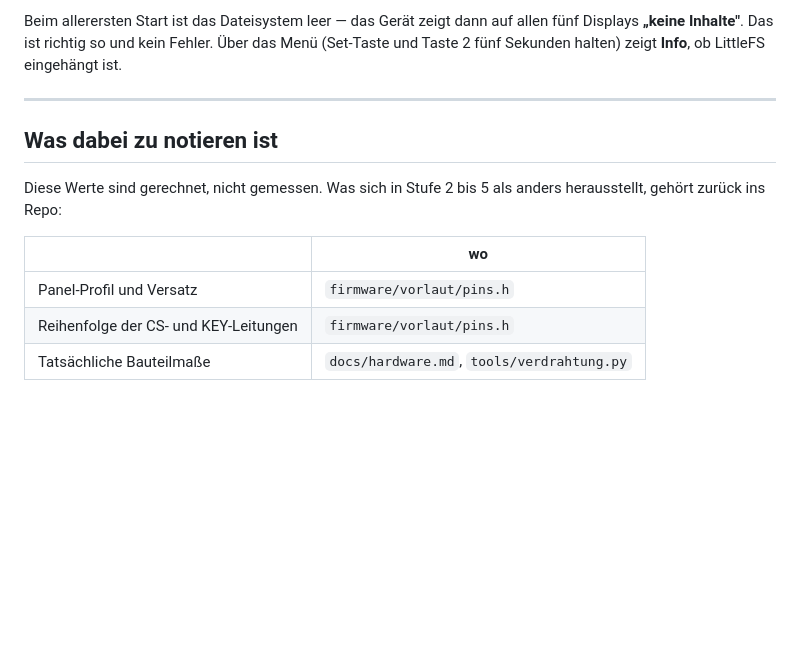
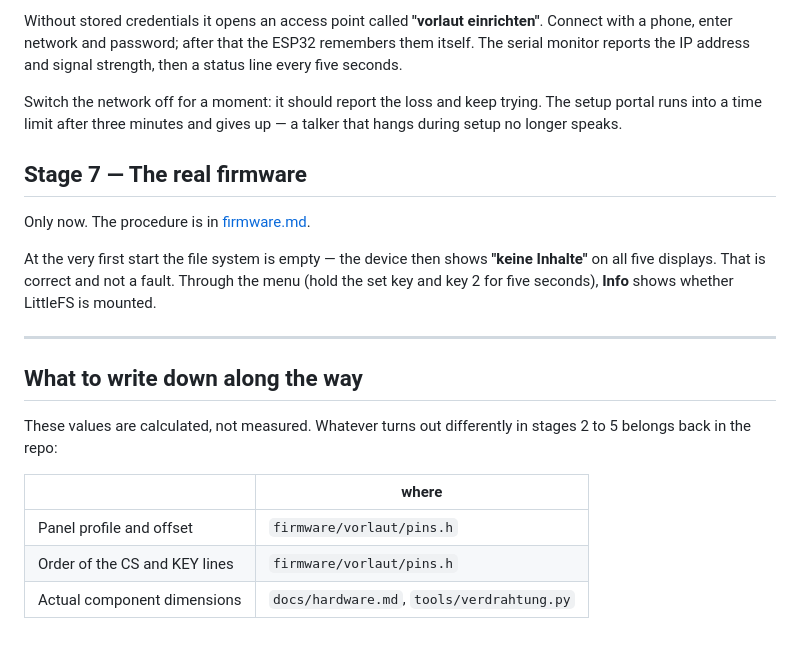
Before and after one commit to Lautstark/vorlaut-diy-talker, a Markdown page: docs/inbetriebnahme.md, the part around one of its changes. Rendered like a GitHub page; blank space fills up the shorter version.

```diff
--- a/docs/inbetriebnahme.md
+++ b/docs/inbetriebnahme.md
@@ -92,18 +94,31 @@ Erst jetzt. Vorgehen in [firmware.md](firmware.md).
 
-Beim allerersten Start ist das Dateisystem leer — das Gerät zeigt dann auf allen
-fünf Displays **„keine Inhalte"**. Das ist richtig so und kein Fehler. Über das
-Menü (Set-Taste und Taste 2 fünf Sekunden halten) zeigt **Info**, ob LittleFS
-eingehängt ist.
+Without stored credentials it opens an access point called
+**"vorlaut einrichten"**. Connect with a phone, enter network and password;
+after that the ESP32 remembers them itself. The serial monitor reports the IP
+address and signal strength, then a status line every five seconds.
+
+Switch the network off for a moment: it should report the loss and keep
+trying. The setup portal runs into a time limit after three minutes and gives
+up — a talker that hangs during setup no longer speaks.
+
+## Stage 7 — The real firmware
+
+Only now. The procedure is in [firmware.md](firmware.md).
+
+At the very first start the file system is empty — the device then shows
+**"keine Inhalte"** on all five displays. That is correct and not a fault.
+Through the menu (hold the set key and key 2 for five seconds), **Info** shows
+whether LittleFS is mounted.
 
 ---
 
-## Was dabei zu notieren ist
+## What to write down along the way
 
-Diese Werte sind gerechnet, nicht gemessen. Was sich in Stufe 2 bis 5 als anders
-herausstellt, gehört zurück ins Repo:
+These values are calculated, not measured. Whatever turns out differently in
+stages 2 to 5 belongs back in the repo:
 
-| | wo |
+| | where |
 |---|---|
-| Panel-Profil und Versatz | `firmware/vorlaut/pins.h` |
-| Reihenfolge der CS- und KEY-Leitungen | `firmware/vorlaut/pins.h` |
-| Tatsächliche Bauteilmaße | `docs/hardware.md`, `tools/verdrahtung.py` |
+| Panel profile and offset | `firmware/vorlaut/pins.h` |
+| Order of the CS and KEY lines | `firmware/vorlaut/pins.h` |
+| Actual component dimensions | `docs/hardware.md`, `tools/verdrahtung.py` |
```
Also changed, not shown: other parts of docs/inbetriebnahme.md (+60 -58 lines), docs/hardware.md (+107 -109 lines).
